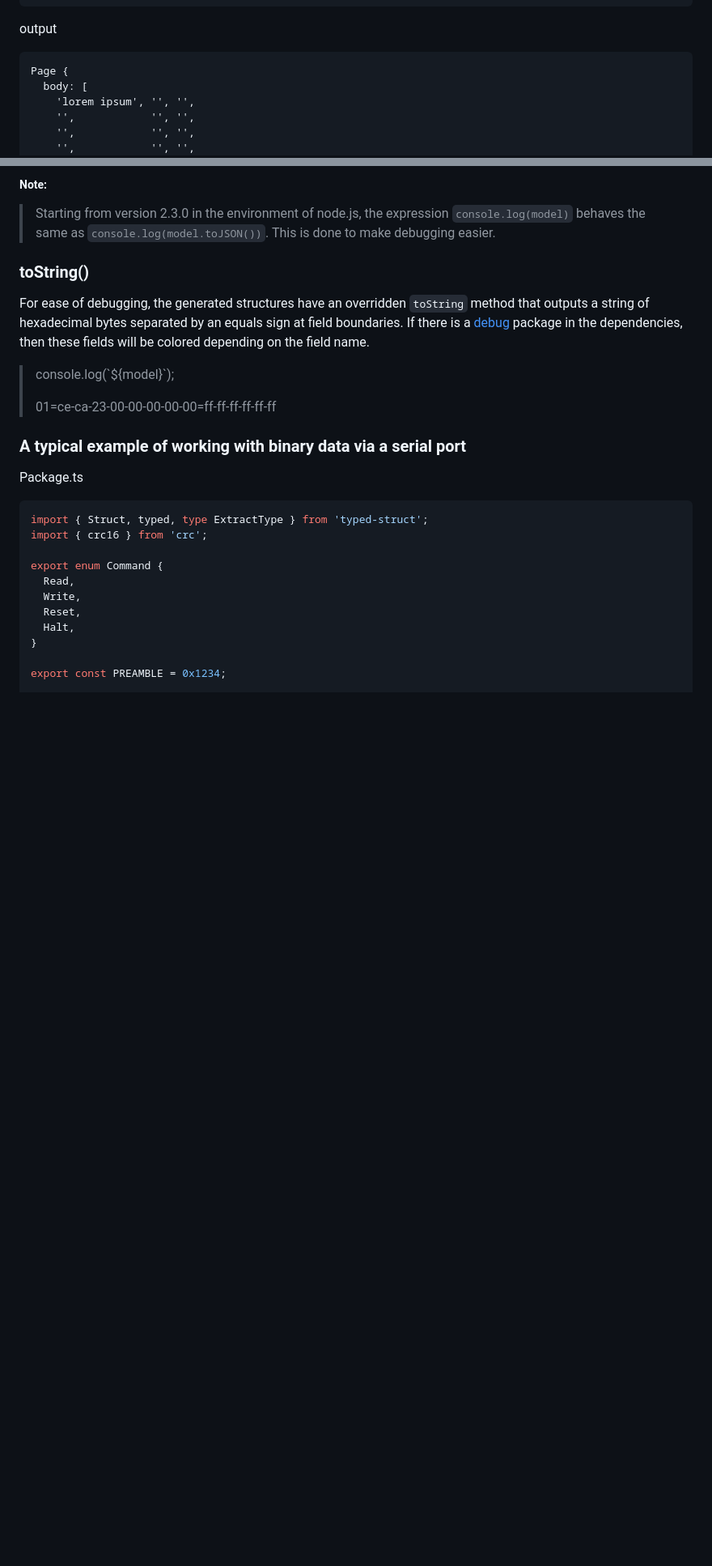
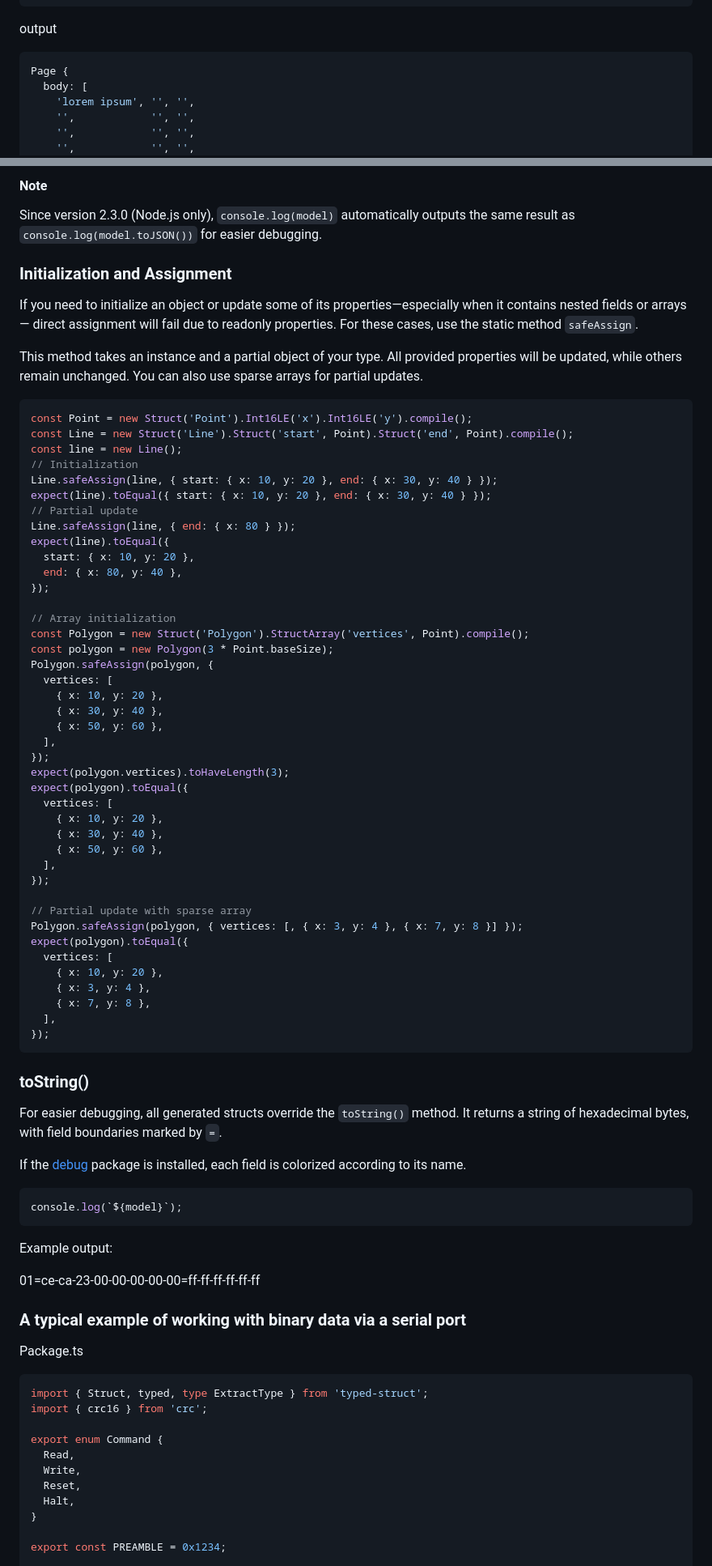
Before and after one commit to sarakusha/typed-struct, a Markdown page: README.md, 2 parts joined by grey strips. Shown at 81% size. GitHub-like rendering; blank space fills up the shorter version.

````diff
--- a/README.md
+++ b/README.md
@@ -391,7 +393,7 @@ console.log(page);
 
 output
 
-```
+```ts
 Page {
   body: [
     'lorem ipsum', '', '',
@@ -493,22 +498,71 @@ output:
 
-##### Note:
->Starting from version 2.3.0 in the environment of node.js, the expression
->``console.log(model)`` behaves the same as ``console.log(model.toJSON())``.
-> This is done to make debugging easier.
+#### Note
+
+Since version 2.3.0 (Node.js only), `console.log(model)` automatically outputs the same result as `console.log(model.toJSON())` for easier debugging.
+
+### Initialization and Assignment
+
+If you need to initialize an object or update some of its properties—especially when it contains nested fields or arrays — direct assignment will fail due to readonly properties. For these cases, use the static method `safeAssign`.
+
+This method takes an instance and a partial object of your type. All provided properties will be updated, while others remain unchanged. You can also use sparse arrays for partial updates.
+
+```ts
+const Point = new Struct('Point').Int16LE('x').Int16LE('y').compile();
+const Line = new Struct('Line').Struct('start', Point).Struct('end', Point).compile();
+const line = new Line();
+// Initialization
+Line.safeAssign(line, { start: { x: 10, y: 20 }, end: { x: 30, y: 40 } });
+expect(line).toEqual({ start: { x: 10, y: 20 }, end: { x: 30, y: 40 } });
+// Partial update
+Line.safeAssign(line, { end: { x: 80 } });
+expect(line).toEqual({
+  start: { x: 10, y: 20 },
+  end: { x: 80, y: 40 },
+});
+
+// Array initialization
+const Polygon = new Struct('Polygon').StructArray('vertices', Point).compile();
+const polygon = new Polygon(3 * Point.baseSize);
+Polygon.safeAssign(polygon, {
+  vertices: [
+    { x: 10, y: 20 },
+    { x: 30, y: 40 },
+    { x: 50, y: 60 },
+  ],
+});
+expect(polygon.vertices).toHaveLength(3);
+expect(polygon).toEqual({
+  vertices: [
+    { x: 10, y: 20 },
+    { x: 30, y: 40 },
+    { x: 50, y: 60 },
+  ],
+});
+
+// Partial update with sparse array
+Polygon.safeAssign(polygon, { vertices: [, { x: 3, y: 4 }, { x: 7, y: 8 }] });
+expect(polygon).toEqual({
+  vertices: [
+    { x: 10, y: 20 },
+    { x: 3, y: 4 },
+    { x: 7, y: 8 },
+  ],
+});
+```
 
 ### toString()
-For ease of debugging, the generated structures have an overridden ``toString`` method
-that outputs a string of hexadecimal bytes separated by an equals sign at field boundaries.
-If there is a [debug](https://www.npmjs.com/package/debug) package in the dependencies, then these fields will be colored
-depending on the field name.
 
+For easier debugging, all generated structs override the `toString()` method. It returns a string of hexadecimal bytes, with field boundaries marked by `=`.
 
->console.log(\`${model}\`);
->
-><span style="color:lightblue">01</span>=<span style="color: lightgreen">ce-ca-23-00-00-00-00-00</span>=<span style="color: orange">ff-ff-ff-ff-ff-ff</span>
+If the [debug](https://www.npmjs.com/package/debug) package is installed, each field is colorized according to its name.
 
+```ts
+console.log(`${model}`);
+```
 
+Example output:
 
+<span style="color:lightblue">01</span>=<span style="color: lightgreen">ce-ca-23-00-00-00-00-00</span>=<span style="color: orange">ff-ff-ff-ff-ff-ff</span>
 
 ### A typical example of working with binary data via a serial port
 
````
Also changed, not shown: other parts of README.md (+141 -115 lines).
